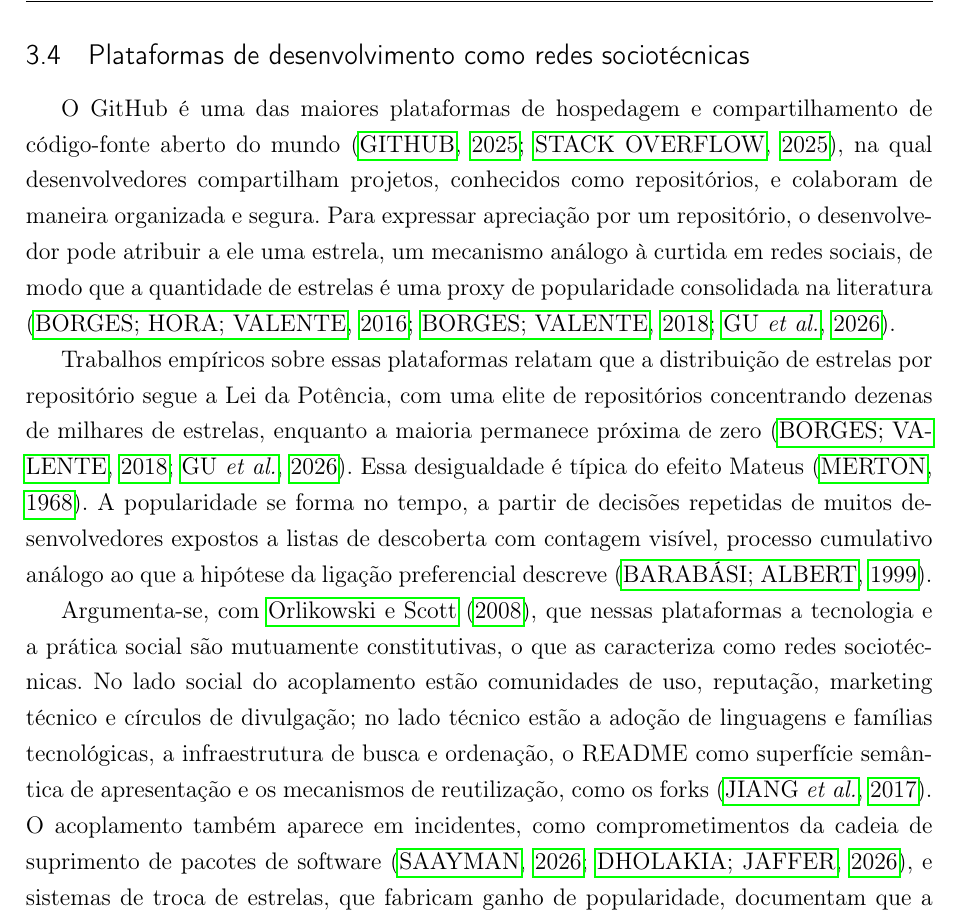
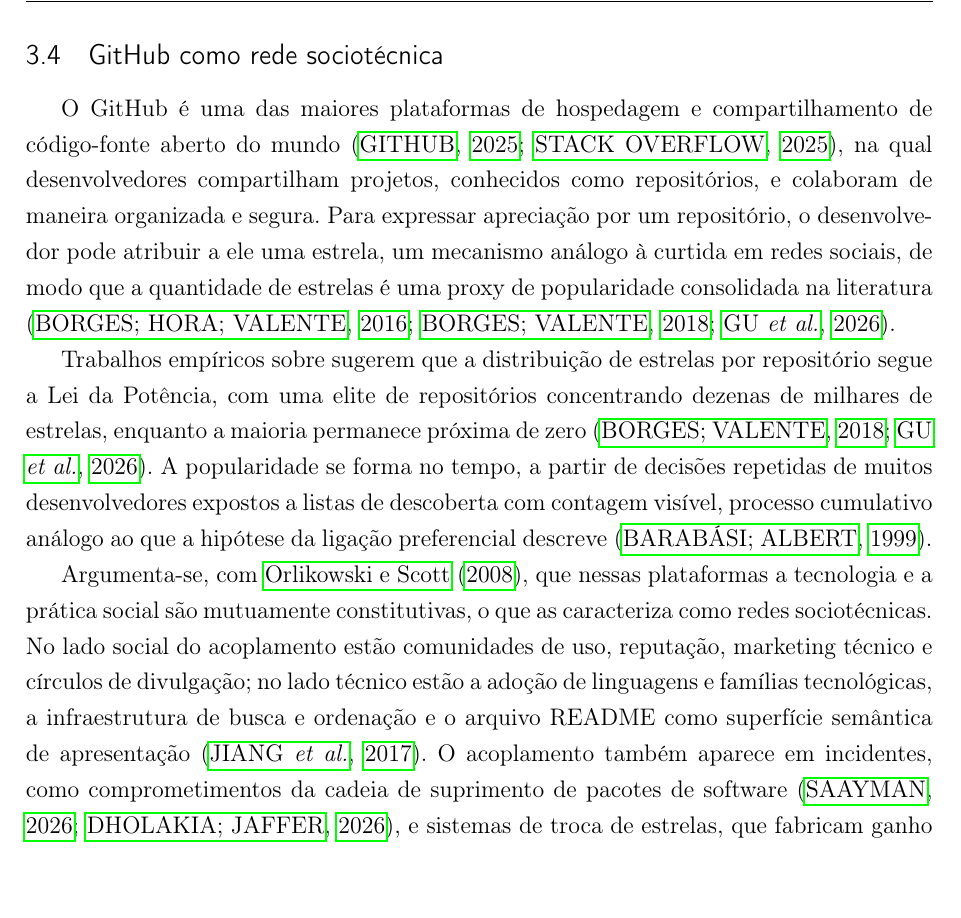
Before and after one commit to damorim77/mestrado-scx, a LaTeX thesis (plano/latex/plano-abnt.tex): part of page 8 of 21, cut at the place of the change. Compiled offline with pdfLaTeX.

Commit message:
Plano 3.4: ajustes manuais do autor (título, redação da síntese sobre estrelas, README)

```diff
--- a/plano/latex/plano-abnt.tex
+++ b/plano/latex/plano-abnt.tex
@@ -115,13 +115,13 @@ Suas propriedades pedem cautela por três razões. Primeiro, a calibração é u
 
 Em síntese, frente ao LLM generativo, o DS1 abre mão da riqueza discursiva e da explicação em linguagem natural em troca de saída tipificada, probabilidade por opção e menor custo e latência por decisão \parencite{typesafe2026, laya2026}. Isso mitiga duas das limitações da GABM apontadas na seção anterior, a estocasticidade da amostragem e o custo por chamada, sem eliminar os vieses herdados do pré-treinamento nem garantir, por si só, determinismo numérico entre ambientes de execução.
 
-\subsection{Plataformas de desenvolvimento como redes sociotécnicas}
+\subsection{GitHub como rede sociotécnica}
 
 O GitHub é uma das maiores plataformas de hospedagem e compartilhamento de código-fonte aberto do mundo \parencite{github2025, stackoverflow2025}, na qual desenvolvedores compartilham projetos, conhecidos como repositórios, e colaboram de maneira organizada e segura. Para expressar apreciação por um repositório, o desenvolvedor pode atribuir a ele uma estrela, um mecanismo análogo à curtida em redes sociais, de modo que a quantidade de estrelas é uma proxy de popularidade consolidada na literatura \parencite{borges2016, borges2018, gu2026}.
 
-Trabalhos empíricos sobre essas plataformas relatam que a distribuição de estrelas por repositório segue a Lei da Potência, com uma elite de repositórios concentrando dezenas de milhares de estrelas, enquanto a maioria permanece próxima de zero \parencite{borges2018, gu2026}. Essa desigualdade é típica do efeito Mateus \parencite{merton1968}. A popularidade se forma no tempo, a partir de decisões repetidas de muitos desenvolvedores expostos a listas de descoberta com contagem visível, processo cumulativo análogo ao que a hipótese da ligação preferencial descreve \parencite{barabasi1999}.
+Trabalhos empíricos sobre sugerem que a distribuição de estrelas por repositório segue a Lei da Potência, com uma elite de repositórios concentrando dezenas de milhares de estrelas, enquanto a maioria permanece próxima de zero \parencite{borges2018, gu2026}. A popularidade se forma no tempo, a partir de decisões repetidas de muitos desenvolvedores expostos a listas de descoberta com contagem visível, processo cumulativo análogo ao que a hipótese da ligação preferencial descreve \parencite{barabasi1999}.
 
-Argumenta-se, com \textcite{orlikowski2008}, que nessas plataformas a tecnologia e a prática social são mutuamente constitutivas, o que as caracteriza como redes sociotécnicas. No lado social do acoplamento estão comunidades de uso, reputação, marketing técnico e círculos de divulgação; no lado técnico estão a adoção de linguagens e famílias tecnológicas, a infraestrutura de busca e ordenação, o README como superfície semântica de apresentação e os mecanismos de reutilização, como os forks \parencite{jiang2017}. O acoplamento também aparece em incidentes, como comprometimentos da cadeia de suprimento de pacotes de software \parencite{saayman2026, dholakia2026}, e sistemas de troca de estrelas, que fabricam ganho de popularidade, documentam que a métrica pode ser manipulada socialmente, embora seu registro seja técnico \parencite{he2025b}.
+Argumenta-se, com \textcite{orlikowski2008}, que nessas plataformas a tecnologia e a prática social são mutuamente constitutivas, o que as caracteriza como redes sociotécnicas. No lado social do acoplamento estão comunidades de uso, reputação, marketing técnico e círculos de divulgação; no lado técnico estão a adoção de linguagens e famílias tecnológicas, a infraestrutura de busca e ordenação e o arquivo README como superfície semântica de apresentação \parencite{jiang2017}. O acoplamento também aparece em incidentes, como comprometimentos da cadeia de suprimento de pacotes de software \parencite{saayman2026, dholakia2026}, e sistemas de troca de estrelas, que fabricam ganho de popularidade, documentam que a métrica pode ser manipulada socialmente, embora seu registro seja técnico \parencite{he2025b}.
 
 % 4. METODOLOGIA
 \section{Metodologia}
```
